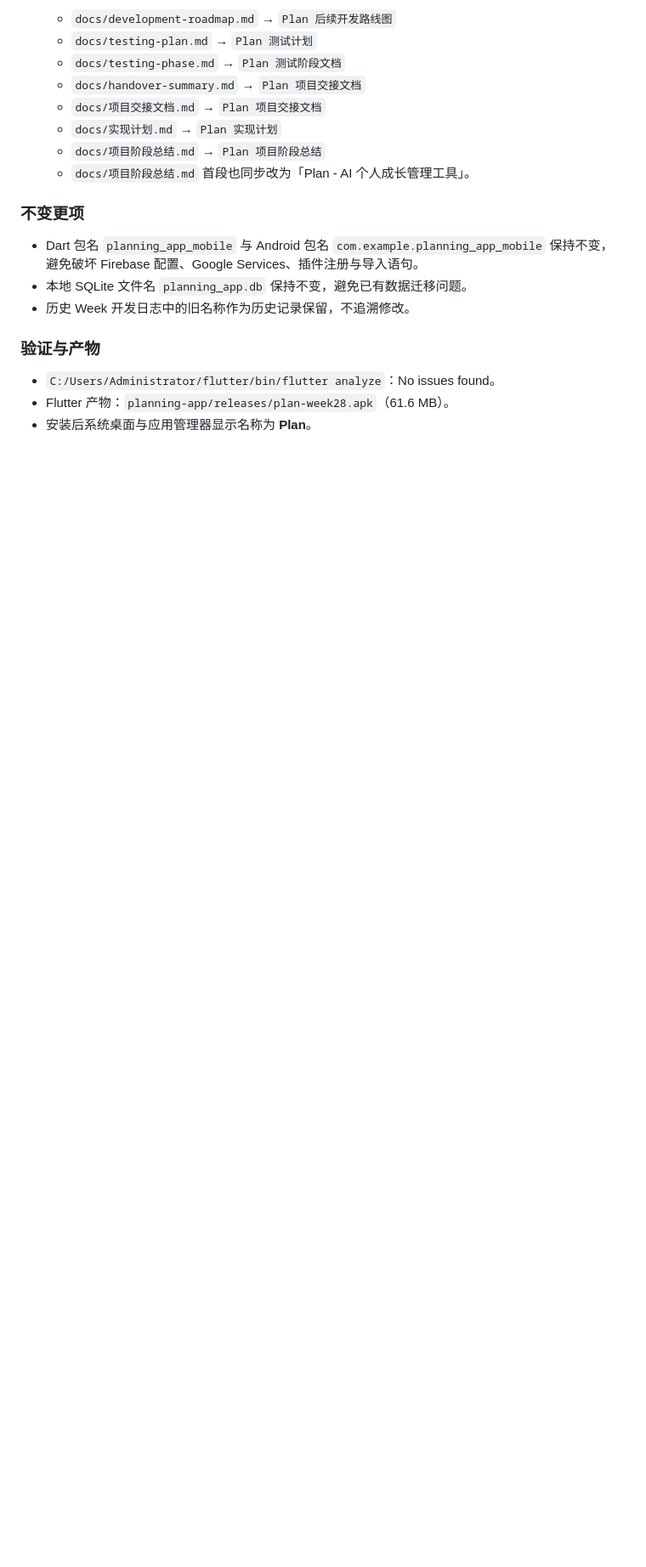
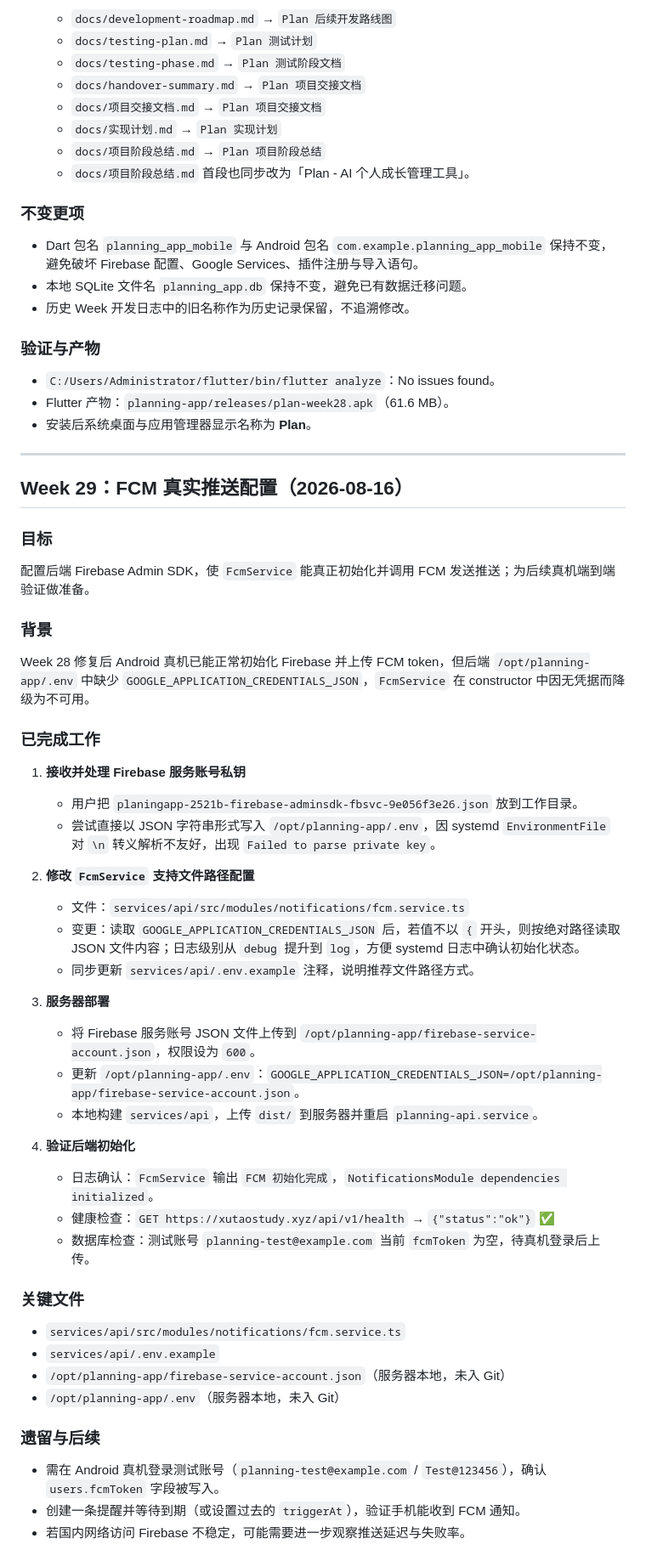
Before and after one commit to qeryuo112/planning-app, a Markdown page: docs/development-log.md, the part around the change. Shown at 85% size. Rendered like a GitHub page; blank space fills up the shorter version.

Commit message:
docs: 在 development-log 增加 Week 29 FCM 配置记录

```diff
--- a/docs/development-log.md
+++ b/docs/development-log.md
@@ -2681,3 +2681,49 @@ Week 9 候选方向：
 - `C:/Users/Administrator/flutter/bin/flutter analyze`：No issues found。
 - Flutter 产物：`planning-app/releases/plan-week28.apk`（61.6 MB）。
 - 安装后系统桌面与应用管理器显示名称为 **Plan**。
+
+---
+
+## Week 29：FCM 真实推送配置（2026-08-16）
+
+### 目标
+
+配置后端 Firebase Admin SDK，使 `FcmService` 能真正初始化并调用 FCM 发送推送；为后续真机端到端验证做准备。
+
+### 背景
+
+Week 28 修复后 Android 真机已能正常初始化 Firebase 并上传 FCM token，但后端 `/opt/planning-app/.env` 中缺少 `GOOGLE_APPLICATION_CREDENTIALS_JSON`，`FcmService` 在 constructor 中因无凭据而降级为不可用。
+
+### 已完成工作
+
+1. **接收并处理 Firebase 服务账号私钥**
+   - 用户把 `planingapp-2521b-firebase-adminsdk-fbsvc-9e056f3e26.json` 放到工作目录。
+   - 尝试直接以 JSON 字符串形式写入 `/opt/planning-app/.env`，因 systemd `EnvironmentFile` 对 `\n` 转义解析不友好，出现 `Failed to parse private key`。
+
+2. **修改 `FcmService` 支持文件路径配置**
+   - 文件：`services/api/src/modules/notifications/fcm.service.ts`
+   - 变更：读取 `GOOGLE_APPLICATION_CREDENTIALS_JSON` 后，若值不以 `{` 开头，则按绝对路径读取 JSON 文件内容；日志级别从 `debug` 提升到 `log`，方便 systemd 日志中确认初始化状态。
+   - 同步更新 `services/api/.env.example` 注释，说明推荐文件路径方式。
+
+3. **服务器部署**
+   - 将 Firebase 服务账号 JSON 文件上传到 `/opt/planning-app/firebase-service-account.json`，权限设为 `600`。
+   - 更新 `/opt/planning-app/.env`：`GOOGLE_APPLICATION_CREDENTIALS_JSON=/opt/planning-app/firebase-service-account.json`。
+   - 本地构建 `services/api`，上传 `dist/` 到服务器并重启 `planning-api.service`。
+
+4. **验证后端初始化**
+   - 日志确认：`FcmService` 输出 `FCM 初始化完成`，`NotificationsModule dependencies initialized`。
+   - 健康检查：`GET https://xutaostudy.xyz/api/v1/health` → `{"status":"ok"}` ✅
+   - 数据库检查：测试账号 `planning-test@example.com` 当前 `fcmToken` 为空，待真机登录后上传。
+
+### 关键文件
+
+- `services/api/src/modules/notifications/fcm.service.ts`
+- `services/api/.env.example`
+- `/opt/planning-app/firebase-service-account.json`（服务器本地，未入 Git）
+- `/opt/planning-app/.env`（服务器本地，未入 Git）
+
+### 遗留与后续
+
+- 需在 Android 真机登录测试账号（`planning-test@example.com` / `Test@123456`），确认 `users.fcmToken` 字段被写入。
+- 创建一条提醒并等待到期（或设置过去的 `triggerAt`），验证手机能收到 FCM 通知。
+- 若国内网络访问 Firebase 不稳定，可能需要进一步观察推送延迟与失败率。
```
